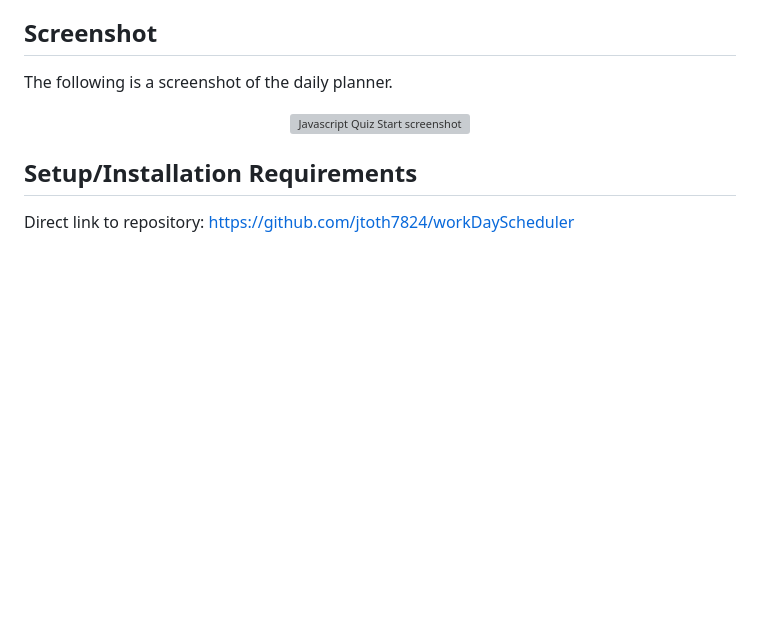
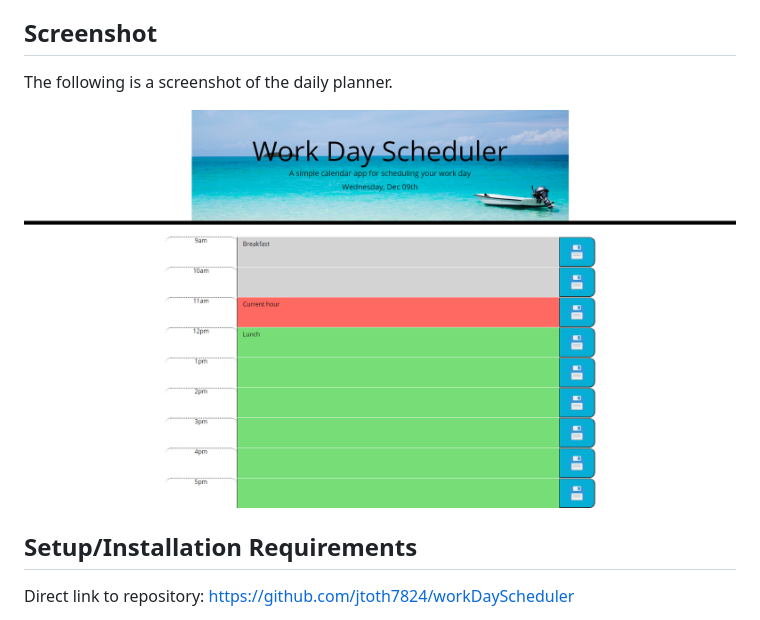
Before and after one commit to jtoth7824/workDayScheduler, a Markdown page: README.md, the part around the change. Rendered like a GitHub page; pictures changed too: assets/images/DailyPlanner.png (added); blank space fills up the shorter version; grey boxes are pictures that could not be loaded.

Commit message:
added screenshot to readme

```diff
--- a/README.md
+++ b/README.md
@@ -18,7 +18,7 @@ All the events saved are held in local storage of the web browser such that they
 The following is a screenshot of the daily planner.
 
 <p align="center">
-  <img src="./assets/images/StartScreenJavascriptQuiz.png" alt="Javascript Quiz Start screenshot">
+  <img src="./assets/images/DailyPlanner.png" alt="Daily Planner screenshot">
 </p>
 
 ## Setup/Installation Requirements
```
Also changed, not shown: 3 other files.
